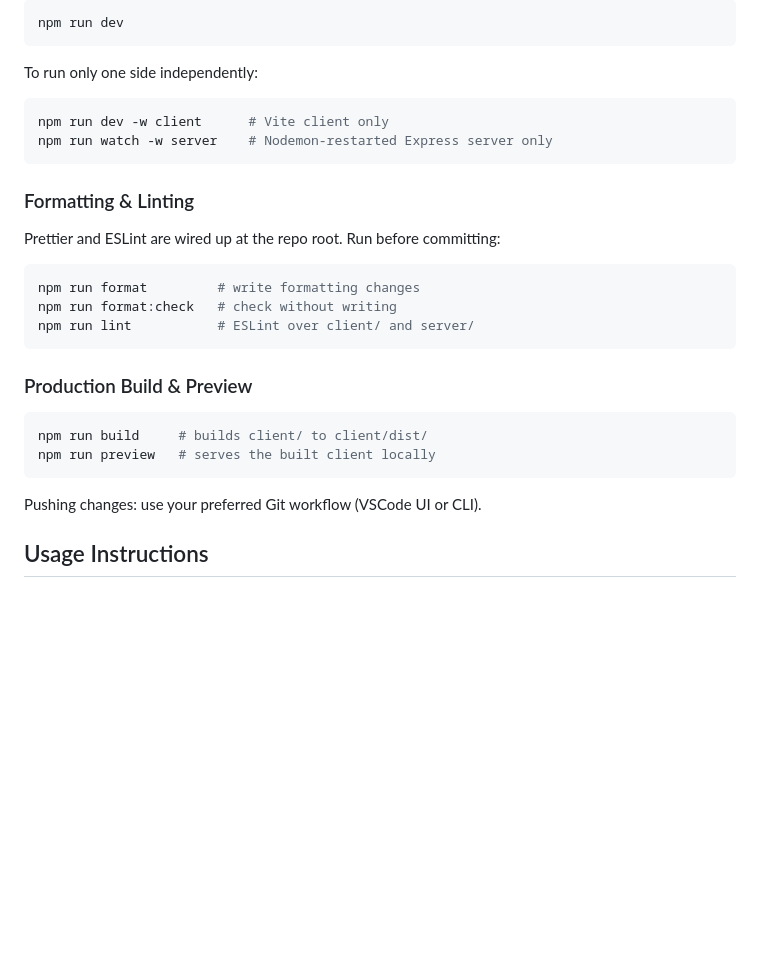
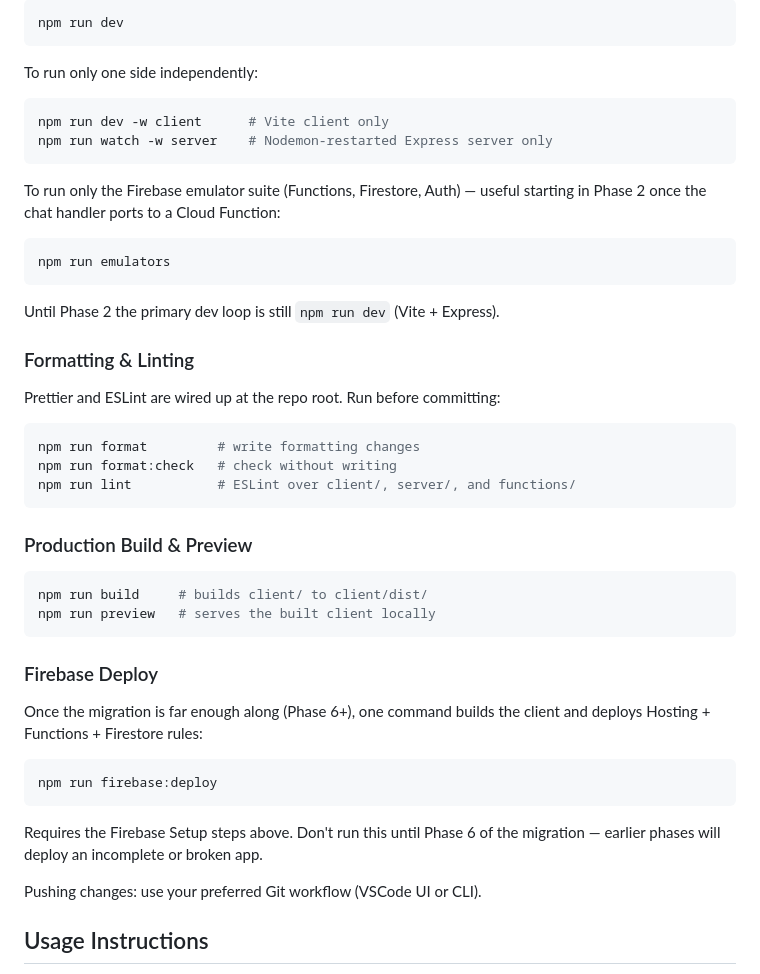
Before and after one commit to devftrejo/CodeFit_AI.js, a Markdown page: README.md, the part around one of its changes. Rendered like a GitHub page; blank space fills up the shorter version.

````diff
--- a/README.md
+++ b/README.md
@@ -118,6 +151,14 @@ npm run dev -w client      # Vite client only
 npm run watch -w server    # Nodemon-restarted Express server only
 ```
 
+To run only the Firebase emulator suite (Functions, Firestore, Auth) — useful starting in Phase 2 once the chat handler ports to a Cloud Function:
+
+```sh
+npm run emulators
+```
+
+Until Phase 2 the primary dev loop is still `npm run dev` (Vite + Express).
+
 ### Formatting & Linting
 
 Prettier and ESLint are wired up at the repo root. Run before committing:
@@ -125,7 +166,7 @@ Prettier and ESLint are wired up at the repo root. Run before committing:
 ```sh
 npm run format         # write formatting changes
 npm run format:check   # check without writing
-npm run lint           # ESLint over client/ and server/
+npm run lint           # ESLint over client/, server/, and functions/
 ```
 
 ### Production Build & Preview
@@ -134,6 +175,16 @@ npm run lint           # ESLint over client/ and server/
 npm run build     # builds client/ to client/dist/
 npm run preview   # serves the built client locally
 ```
+
+### Firebase Deploy
+
+Once the migration is far enough along (Phase 6+), one command builds the client and deploys Hosting + Functions + Firestore rules:
+
+```sh
+npm run firebase:deploy
+```
+
+Requires the Firebase Setup steps above. Don't run this until Phase 6 of the migration — earlier phases will deploy an incomplete or broken app.
 
 Pushing changes: use your preferred Git workflow (VSCode UI or CLI).
 
````
Also changed, not shown: other parts of README.md (+38 -5 lines).
